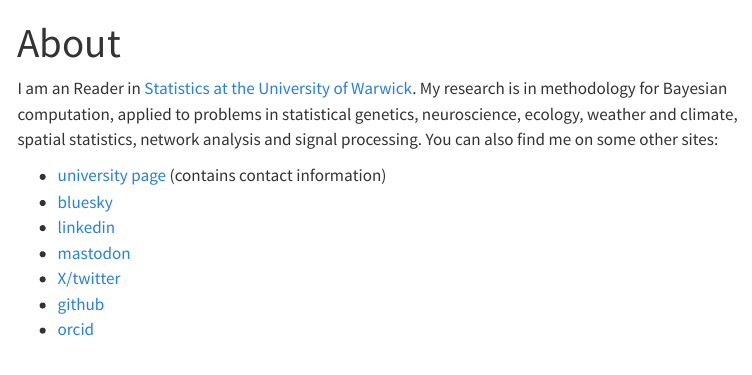
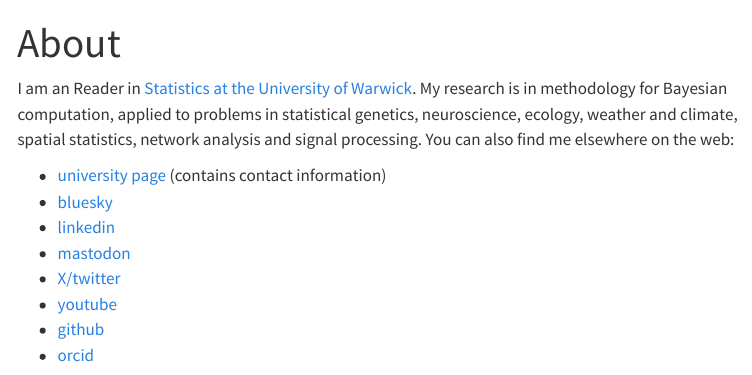
Before and after one commit to richardgeveritt/richardgeveritt.github.io, a Quarto document (index.qmd): the page in a window 1100 px wide, from its top. Rendered offline with R 4.5, knitr and Pandoc in place of Quarto, with nearby package versions; menus at the side of the page are left out.

Commit message:
Added youtube.

```diff
--- a/index.qmd
+++ b/index.qmd
@@ -5,13 +5,14 @@
 ::: {.grid}
 
 ::: {.g-col-7}
-I am an Reader in [Statistics at the University of Warwick](https://warwick.ac.uk/fac/sci/statistics/). My research is in methodology for Bayesian computation, applied to problems in statistical genetics, neuroscience, ecology, weather and climate, spatial statistics, network analysis and signal processing. You can also find me on some other sites:
+I am an Reader in [Statistics at the University of Warwick](https://warwick.ac.uk/fac/sci/statistics/). My research is in methodology for Bayesian computation, applied to problems in statistical genetics, neuroscience, ecology, weather and climate, spatial statistics, network analysis and signal processing. You can also find me elsewhere on the web:
 
 * [university page](https://warwick.ac.uk/fac/sci/statistics/staff/academic-research/everitt/) (contains contact information)
 * [bluesky](https://bsky.app/profile/bayesianstats.bsky.social)
 * [linkedin](https://www.linkedin.com/in/richard-everitt-61670b12/)
 * [mastodon](https://mastodon.social/@bayesian_stats)
 * [X/twitter](https://x.com/bayesian_stats)
+* [youtube](https://www.youtube.com/@bayesian_stats)
 * [github](https://github.com/richardgeveritt)
 * [orcid](https://orcid.org/0000-0002-0822-5648)
 
```
